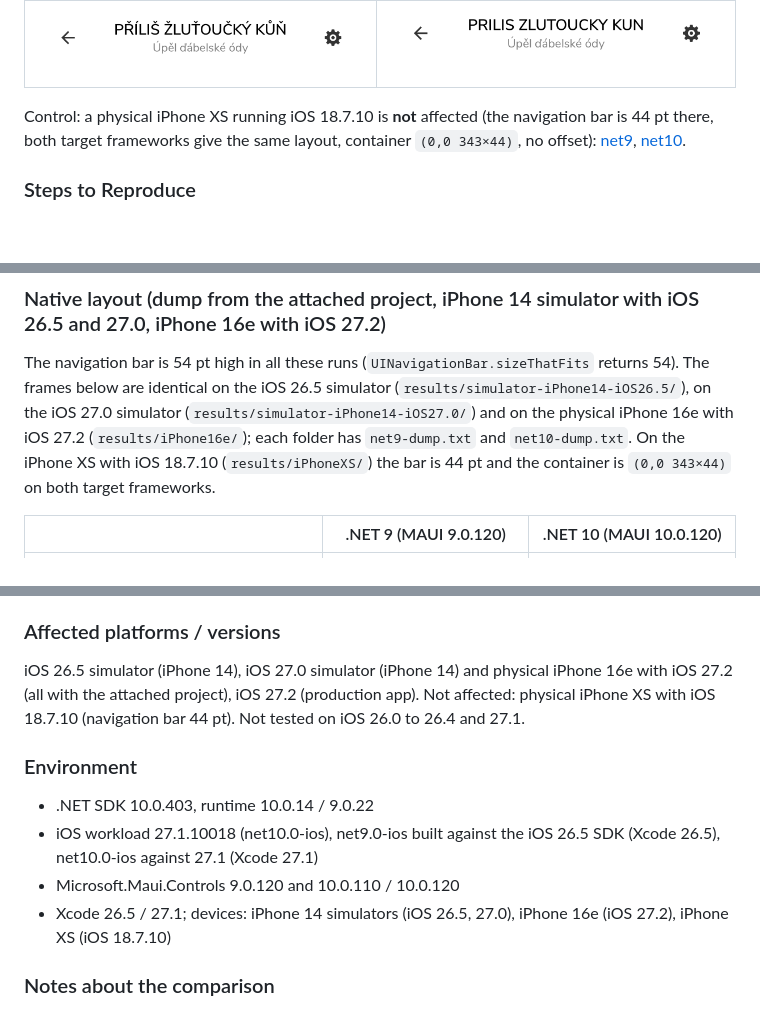
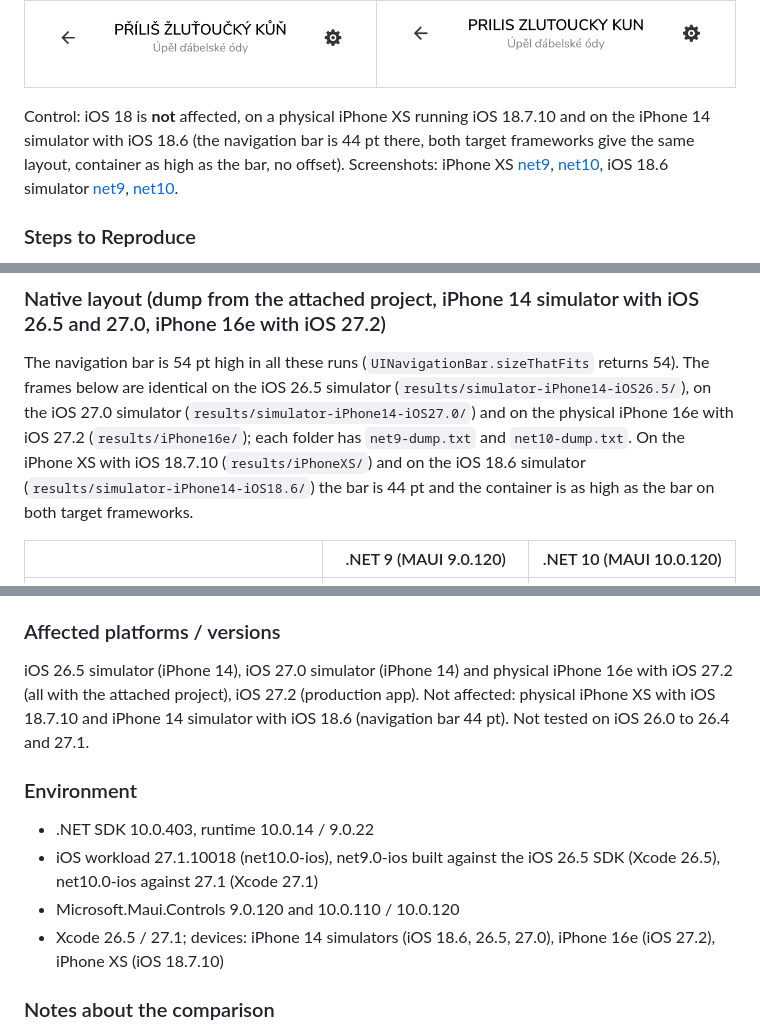
Before and after one commit to Domik234/Issue-MauiTitleView-SameHeightBetweenTFs-Cut, a Markdown page: ISSUE.md, 3 parts joined by grey strips. GitHub-like rendering; blank space fills up the shorter version.

```diff
--- a/ISSUE.md
+++ b/ISSUE.md
@@ -26,8 +26,8 @@ Same result on a physical iPhone 16e running iOS 27.2 (debug build from the atta
 |---|---|
 | ![net9 device](https://raw.githubusercontent.com/Domik234/Issue-MauiTitleView-SameHeightBetweenTFs-Cut/main/results/iPhone16e/net9-bar.png) | ![net10 device](https://raw.githubusercontent.com/Domik234/Issue-MauiTitleView-SameHeightBetweenTFs-Cut/main/results/iPhone16e/net10-bar.png) |
 
-Control: a physical iPhone XS running iOS 18.7.10 is **not** affected (the navigation bar is 44 pt there, both target frameworks give the
-same layout, container `(0,0 343×44)`, no offset): [net9](https://raw.githubusercontent.com/Domik234/Issue-MauiTitleView-SameHeightBetweenTFs-Cut/main/results/iPhoneXS/net9-bar.png), [net10](https://raw.githubusercontent.com/Domik234/Issue-MauiTitleView-SameHeightBetweenTFs-Cut/main/results/iPhoneXS/net10-bar.png).
+Control: iOS 18 is **not** affected, on a physical iPhone XS running iOS 18.7.10 and on the iPhone 14 simulator with iOS 18.6 (the navigation bar is
+44 pt there, both target frameworks give the same layout, container as high as the bar, no offset). Screenshots: iPhone XS [net9](https://raw.githubusercontent.com/Domik234/Issue-MauiTitleView-SameHeightBetweenTFs-Cut/main/results/iPhoneXS/net9-bar.png), [net10](https://raw.githubusercontent.com/Domik234/Issue-MauiTitleView-SameHeightBetweenTFs-Cut/main/results/iPhoneXS/net10-bar.png), iOS 18.6 simulator [net9](https://raw.githubusercontent.com/Domik234/Issue-MauiTitleView-SameHeightBetweenTFs-Cut/main/results/simulator-iPhone14-iOS18.6/net9-bar.png), [net10](https://raw.githubusercontent.com/Domik234/Issue-MauiTitleView-SameHeightBetweenTFs-Cut/main/results/simulator-iPhone14-iOS18.6/net10-bar.png).
 
 ### Steps to Reproduce
 
@@ -55,7 +55,7 @@ Without `ClipsToBounds = true` the title is only shifted up and nothing is cut o
 The navigation bar is 54 pt high in all these runs (`UINavigationBar.sizeThatFits` returns 54). The frames below are identical
 on the iOS 26.5 simulator (`results/simulator-iPhone14-iOS26.5/`), on the iOS 27.0 simulator (`results/simulator-iPhone14-iOS27.0/`)
 and on the physical iPhone 16e with iOS 27.2 (`results/iPhone16e/`); each folder has `net9-dump.txt` and `net10-dump.txt`.
-On the iPhone XS with iOS 18.7.10 (`results/iPhoneXS/`) the bar is 44 pt and the container is `(0,0 343×44)` on both target frameworks.
+On the iPhone XS with iOS 18.7.10 (`results/iPhoneXS/`) and on the iOS 18.6 simulator (`results/simulator-iPhone14-iOS18.6/`) the bar is 44 pt and the container is as high as the bar on both target frameworks.
 
 | | .NET 9 (MAUI 9.0.120) | .NET 10 (MAUI 10.0.120) |
 |---|---|---|
@@ -118,14 +118,14 @@ Yes. Last version that worked well: MAUI 9.0.120 / .NET 9 (also 9.0.90 by the so
 ### Affected platforms / versions
 
 iOS 26.5 simulator (iPhone 14), iOS 27.0 simulator (iPhone 14) and physical iPhone 16e with iOS 27.2 (all with the attached project), iOS 27.2 (production app).
-Not affected: physical iPhone XS with iOS 18.7.10 (navigation bar 44 pt). Not tested on iOS 26.0 to 26.4 and 27.1.
+Not affected: physical iPhone XS with iOS 18.7.10 and iPhone 14 simulator with iOS 18.6 (navigation bar 44 pt). Not tested on iOS 26.0 to 26.4 and 27.1.
 
 ### Environment
 
 * .NET SDK 10.0.403, runtime 10.0.14 / 9.0.22
 * iOS workload 27.1.10018 (net10.0-ios), net9.0-ios built against the iOS 26.5 SDK (Xcode 26.5), net10.0-ios against 27.1 (Xcode 27.1)
 * Microsoft.Maui.Controls 9.0.120 and 10.0.110 / 10.0.120
-* Xcode 26.5 / 27.1; devices: iPhone 14 simulators (iOS 26.5, 27.0), iPhone 16e (iOS 27.2), iPhone XS (iOS 18.7.10)
+* Xcode 26.5 / 27.1; devices: iPhone 14 simulators (iOS 18.6, 26.5, 27.0), iPhone 16e (iOS 27.2), iPhone XS (iOS 18.7.10)
 
 ### Notes about the comparison
 
```
Also changed, not shown: other parts of ISSUE.md (+1 -1 lines), README.md (+13 -4 lines), results/simulator-iPhone14-iOS18.6/net10-bar.png (added), results/simulator-iPhone14-iOS18.6/net10.png (added), results/simulator-iPhone14-iOS18.6/net9-bar.png (added), results/simulator-iPhone14-iOS18.6/net9.png (added), 2 other files.
